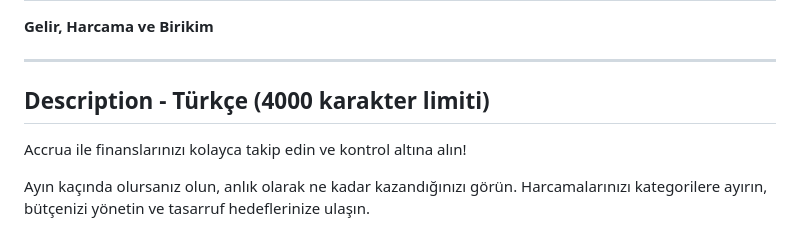
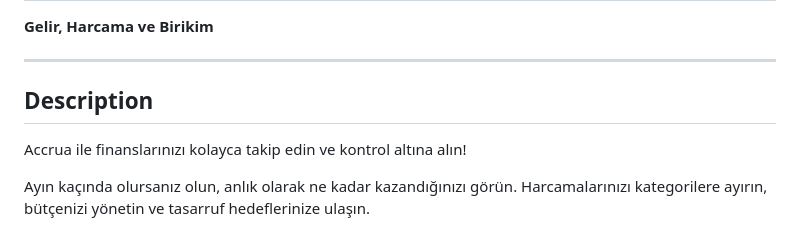
Before and after one commit to serhatgurcan/accrua-support, a Markdown page: app-store-description.md, the part around the change. Drawn GitHub-style.

Commit message:
Update Turkish description section
Removed character limit note from Turkish description.

```diff
--- a/app-store-description.md
+++ b/app-store-description.md
@@ -8,7 +8,7 @@
 
 ---
 
-## Description - Türkçe (4000 karakter limiti)
+## Description
 
 Accrua ile finanslarınızı kolayca takip edin ve kontrol altına alın!
 
```
